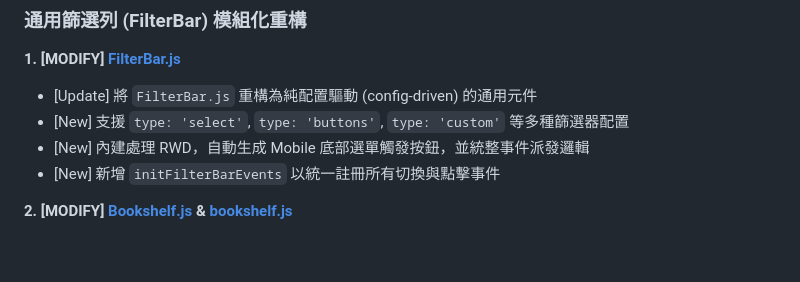
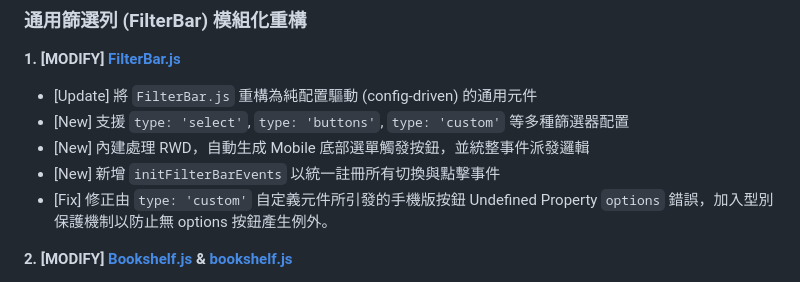
Before and after one commit to joanne6277/exross_bookshelf, a Markdown page: daily_log.md, the part around the change. GitHub-like rendering; blank space fills up the shorter version.

Commit message:
docs: add fix records for FilterBar and main.js to daily_log

```diff
--- a/daily_log.md
+++ b/daily_log.md
@@ -9,6 +9,7 @@
 - [New] 支援 `type: 'select'`, `type: 'buttons'`, `type: 'custom'` 等多種篩選器配置
 - [New] 內建處理 RWD，自動生成 Mobile 底部選單觸發按鈕，並統整事件派發邏輯
 - [New] 新增 `initFilterBarEvents` 以統一註冊所有切換與點擊事件
+- [Fix] 修正由 `type: 'custom'` 自定義元件所引發的手機版按鈕 Undefined Property `options` 錯誤，加入型別保護機制以防止無 options 按鈕產生例外。
 
 **2. [MODIFY] [Bookshelf.js](file:///d:/Projects/the-fictional-train/js/views/Bookshelf.js) & [bookshelf.js](file:///d:/Projects/the-fictional-train/js/features/bookshelf.js)**
 - [Update] 移除原本寫死的 Toolbar DOM，改用 `createFilterBarHTML(bookshelfFilterConfig)` 生成我的書櫃的篩選列
```
